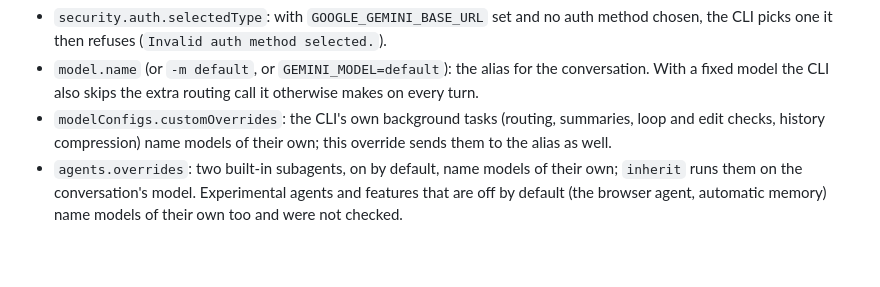
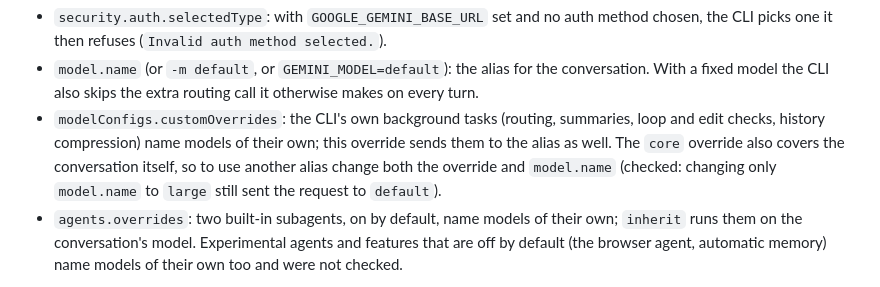
Before and after one commit to MagnaCapax/mcxVirsilipas, a Markdown page: README.md, the part around the change. Drawn GitHub-style; blank space fills up the shorter version.

Commit message:
README: Gemini CLI, the core override also covers the conversation
Changing only model.name to another alias has no effect while the
modelConfigs core override names default: checked live with Gemini CLI
0.43.0, the request still went to default. Change both.

```diff
--- a/README.md
+++ b/README.md
@@ -214,7 +214,7 @@ Checked with Gemini CLI 0.64.0, where each line is needed:
 
 - `security.auth.selectedType`: with `GOOGLE_GEMINI_BASE_URL` set and no auth method chosen, the CLI picks one it then refuses (`Invalid auth method selected.`).
 - `model.name` (or `-m default`, or `GEMINI_MODEL=default`): the alias for the conversation. With a fixed model the CLI also skips the extra routing call it otherwise makes on every turn.
-- `modelConfigs.customOverrides`: the CLI's own background tasks (routing, summaries, loop and edit checks, history compression) name models of their own; this override sends them to the alias as well.
+- `modelConfigs.customOverrides`: the CLI's own background tasks (routing, summaries, loop and edit checks, history compression) name models of their own; this override sends them to the alias as well. The `core` override also covers the conversation itself, so to use another alias change both the override and `model.name` (checked: changing only `model.name` to `large` still sent the request to `default`).
 - `agents.overrides`: two built-in subagents, on by default, name models of their own; `inherit` runs them on the conversation's model. Experimental agents and features that are off by default (the browser agent, automatic memory) name models of their own too and were not checked.
 
 A call that still names a model that is not one of your aliases (a later CLI version may add one) answers 404 `model_not_found`. For headless use (`gemini -p "..."`) outside a folder the CLI trusts, add `--skip-trust` or `GEMINI_CLI_TRUST_WORKSPACE=true`. `GEMINI_API_KEY_AUTH_MECHANISM=bearer` sends the key as `Authorization: Bearer`, which the proxy also accepts. What to expect:
```
